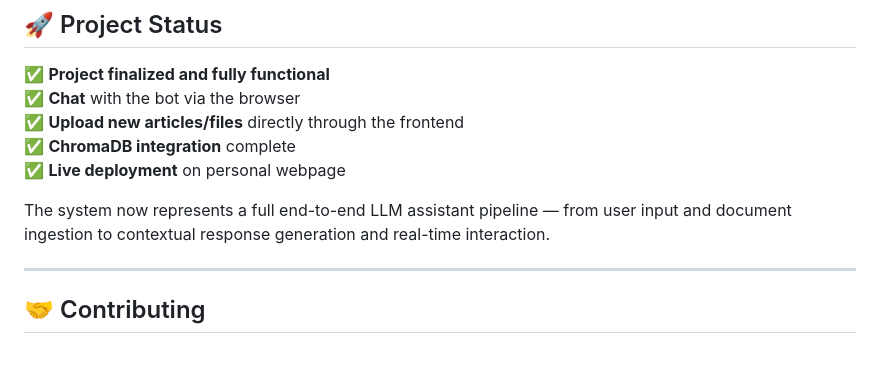
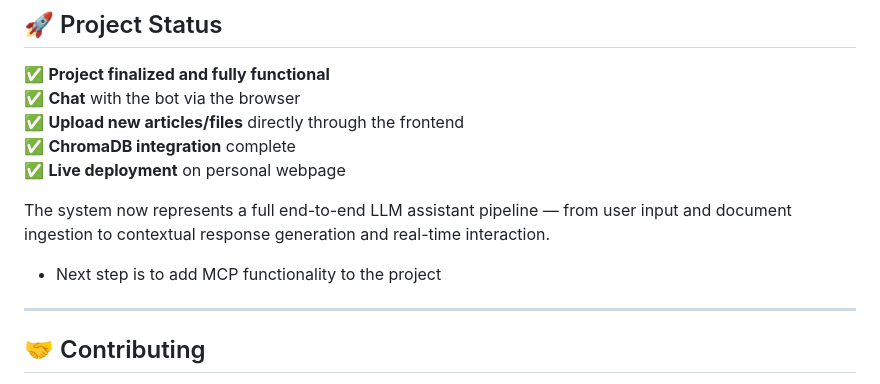
Before and after one commit to Zahaawii/AssistantAI, a Markdown page: README.md, the part around the change. Rendered like a GitHub page; blank space fills up the shorter version.

```diff
--- a/README.md
+++ b/README.md
@@ -61,6 +61,8 @@ These references were used throughout the project’s development:
 
 The system now represents a full end-to-end LLM assistant pipeline — from user input and document ingestion to contextual response generation and real-time interaction.
 
+- Next step is to add MCP functionality to the project
+
 ---
 
 ## 🤝 Contributing
```
